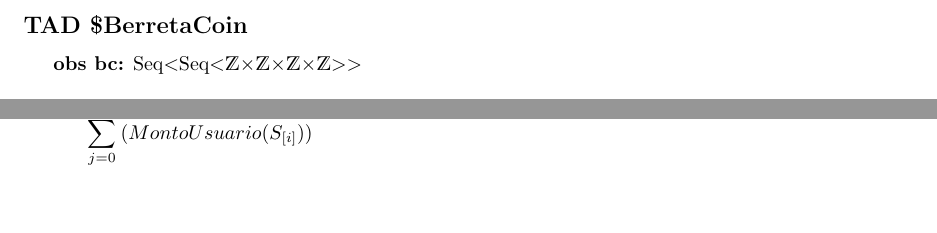
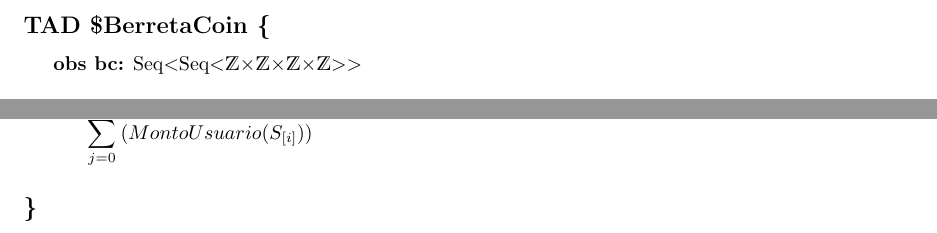
Before and after one commit to jorgerankov/Algo-II, a LaTeX document (Latex/TP/tp.tex): two parts of pages 2 and 3 of 3, joined at a grey line, cut so that both start at the same text, the shorter picture padded with empty space. Compiled offline with pdfLaTeX.

```diff
--- a/Latex/TP/tp.tex
+++ b/Latex/TP/tp.tex
@@ -88,7 +88,7 @@
 
 \newpage % Fin de Titulo, inicio de Formulas y Funciones
 \setcounter{page}{1}
-\subsection*{TAD \textdollar BerretaCoin}
+\subsection*{TAD \textdollar BerretaCoin \{}
     %Obs
     \textbf{obs bc:} Seq\textless Seq\textless$\mathds{Z}$\texttimes$\mathds{Z}$\texttimes$\mathds{Z}$\texttimes$\mathds{Z}$\textgreater\textgreater\\
 
@@ -166,7 +166,7 @@
         \indent\indent $\mathlarger\sum\limits_{j=0}^{|s|-1} (MontoUsuario(S_{[i]}))$
 
 
-
+\subsection*{\}}
 \end{document}
 
 % Cosas a tener en cuenta:
```
Also changed, not shown: Latex/TP/tp.pdf, 4 other files.
